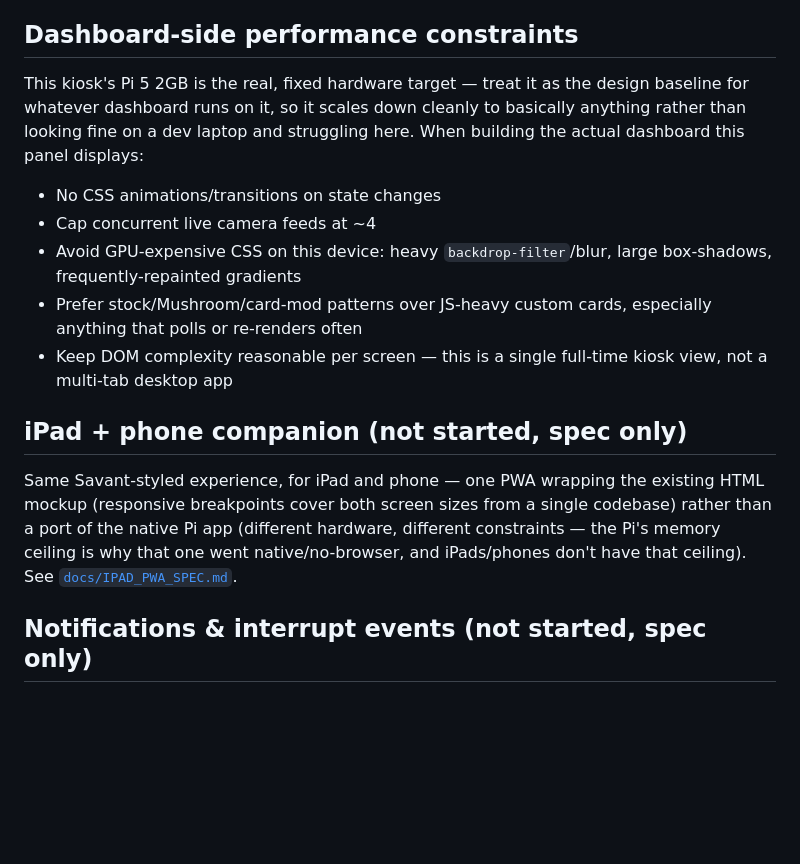
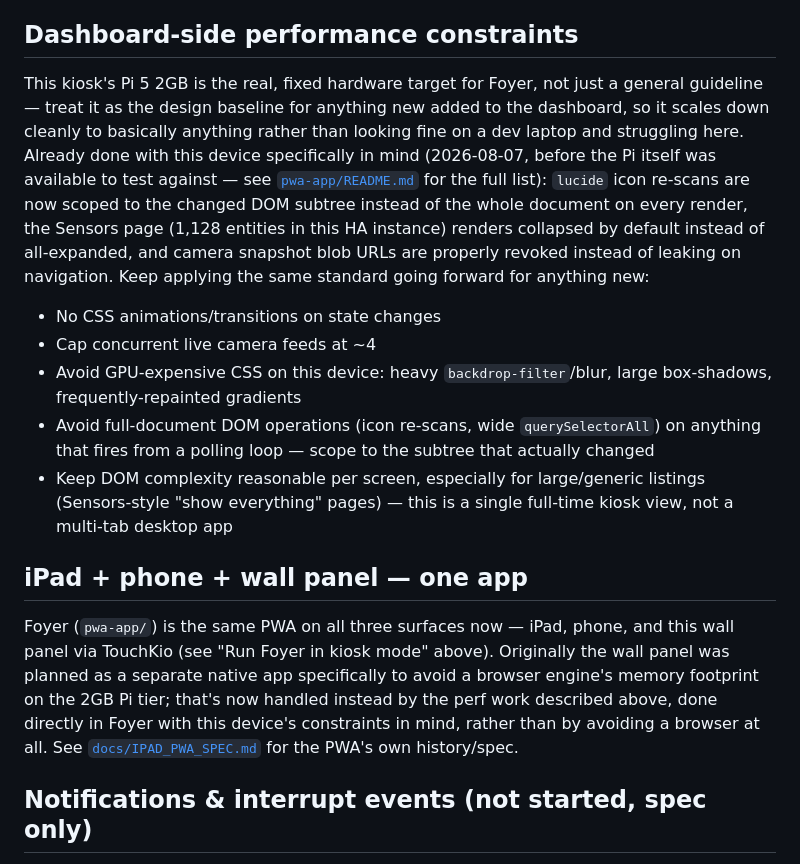
Before and after one commit to MJFlanigan5/ha-wall-kiosk, a Markdown page: README.md, the part around one of its changes. GitHub-like rendering; blank space fills up the shorter version.

```diff
--- a/README.md
+++ b/README.md
@@ -241,28 +302,42 @@ keyboard/mouse attached to confirm it launches and connects.
 
 ## Dashboard-side performance constraints
 
-This kiosk's Pi 5 2GB is the real, fixed hardware target — treat it as the
-design baseline for whatever dashboard runs on it, so it scales down
-cleanly to basically anything rather than looking fine on a dev laptop and
-struggling here. When building the actual dashboard this panel displays:
+This kiosk's Pi 5 2GB is the real, fixed hardware target for Foyer, not
+just a general guideline — treat it as the design baseline for anything
+new added to the dashboard, so it scales down cleanly to basically
+anything rather than looking fine on a dev laptop and struggling here.
+Already done with this device specifically in mind (2026-08-07, before
+the Pi itself was available to test against — see
+[`pwa-app/README.md`](pwa-app/README.md) for the full list): `lucide`
+icon re-scans are now scoped to the changed DOM subtree instead of the
+whole document on every render, the Sensors page (1,128 entities in this
+HA instance) renders collapsed by default instead of all-expanded, and
+camera snapshot blob URLs are properly revoked instead of leaking on
+navigation. Keep applying the same standard going forward for anything
+new:
 
 - No CSS animations/transitions on state changes
 - Cap concurrent live camera feeds at ~4
 - Avoid GPU-expensive CSS on this device: heavy `backdrop-filter`/blur,
   large box-shadows, frequently-repainted gradients
-- Prefer stock/Mushroom/card-mod patterns over JS-heavy custom cards,
-  especially anything that polls or re-renders often
-- Keep DOM complexity reasonable per screen — this is a single full-time
-  kiosk view, not a multi-tab desktop app
+- Avoid full-document DOM operations (icon re-scans, wide `querySelectorAll`)
+  on anything that fires from a polling loop — scope to the subtree that
+  actually changed
+- Keep DOM complexity reasonable per screen, especially for
+  large/generic listings (Sensors-style "show everything" pages) — this
+  is a single full-time kiosk view, not a multi-tab desktop app
 
-## iPad + phone companion (not started, spec only)
+## iPad + phone + wall panel — one app
 
-Same Savant-styled experience, for iPad and phone — one PWA wrapping the
-existing HTML mockup (responsive breakpoints cover both screen sizes from
-a single codebase) rather than a port of the native Pi app (different
-hardware, different constraints — the Pi's memory ceiling is why that one
-went native/no-browser, and iPads/phones don't have that ceiling). See
-[`docs/IPAD_PWA_SPEC.md`](docs/IPAD_PWA_SPEC.md).
+Foyer (`pwa-app/`) is the same PWA on all three surfaces now — iPad,
+phone, and this wall panel via TouchKio (see "Run Foyer in kiosk mode"
+above). Originally the wall panel was planned as a separate native app
+specifically to avoid a browser engine's memory footprint on the 2GB
+Pi tier; that's now handled instead by the perf work described above,
+done directly in Foyer with this device's constraints in mind, rather
+than by avoiding a browser at all. See
+[`docs/IPAD_PWA_SPEC.md`](docs/IPAD_PWA_SPEC.md) for the PWA's own
+history/spec.
 
 ## Notifications & interrupt events (not started, spec only)
 
```
Also changed, not shown: other parts of README.md (+111 -50 lines), docs/IPAD_PWA_SPEC.md (+21 -13 lines).
